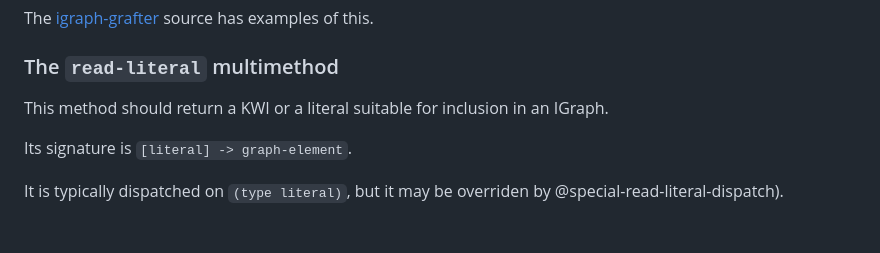
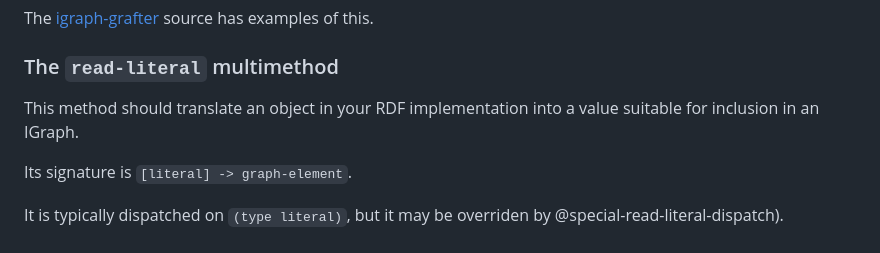
Before and after one commit to ont-app/rdf, a Markdown page: README.md, the part around one of its changes. GitHub-like rendering.

Commit message:
Tweak to README

```diff
--- a/README.md
+++ b/README.md
@@ -174,8 +173,8 @@ has examples of this.
 
 ### The `read-literal` multimethod
 
-This method should return a KWI or a literal suitable for inclusion in
-an IGraph.
+This method should translate an object in your RDF implementation into
+a value suitable for inclusion in an IGraph.
 
 Its signature is `[literal] -> graph-element`.
 
```
Also changed, not shown: other parts of README.md (+1 -2 lines).
